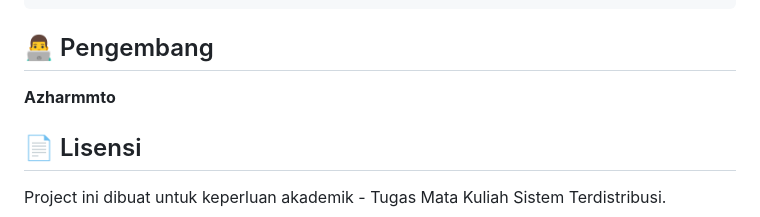
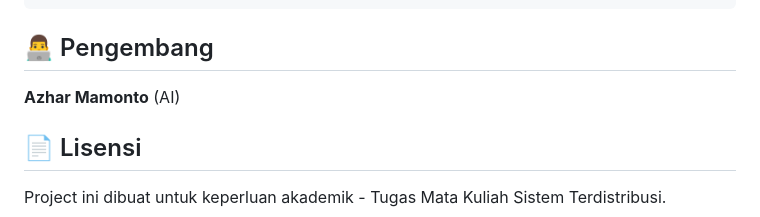
Before and after one commit to Azharmmto/tugas-sistem-terdistribusi, a Markdown page: README.md, the part around the change. GitHub-like rendering.

Commit message:
Update developer name in README.md

````diff
--- a/README.md
+++ b/README.md
@@ -174,7 +174,7 @@ Melalui project ini, mahasiswa belajar tentang:
 ```
 
 ## 👨‍💻 Pengembang
-**Azharmmto**
+**Azhar Mamonto** (AI)
 
 ## 📄 Lisensi
 Project ini dibuat untuk keperluan akademik - Tugas Mata Kuliah Sistem Terdistribusi.
````
